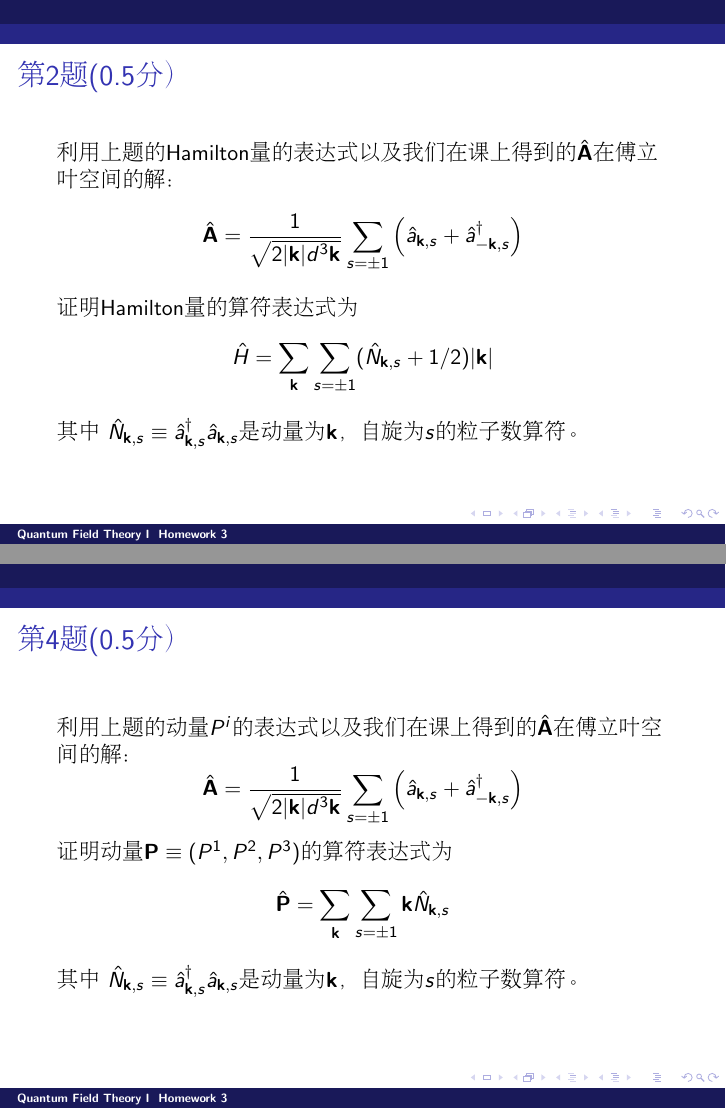
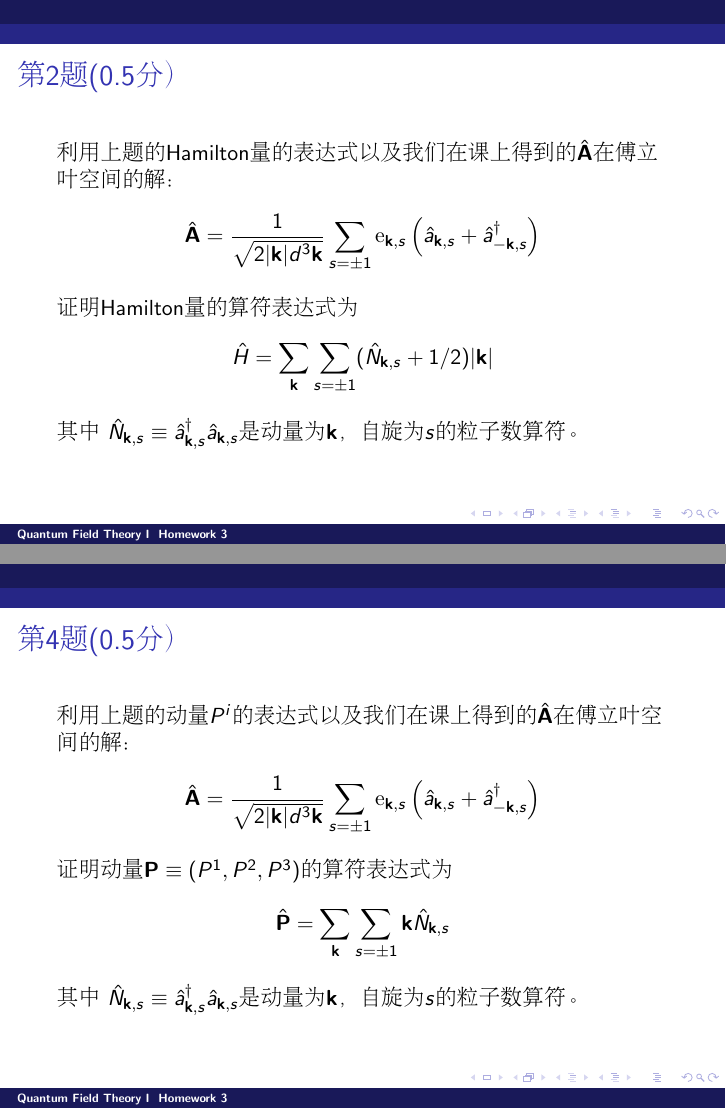
Before and after one commit to zqhuang/SYSU_QFTI, LaTeX slides (homework3.tex): pages 3 and 5 of 6, joined at a grey line. Compiled offline with pdfLaTeX.

Commit message:
slightly modify openmind homework

```diff
--- a/homework3.tex
+++ b/homework3.tex
@@ -47,7 +47,7 @@ $$H = \int d^3\veck\left[\frac{1}{2}|\dot\vecA|^2 + \frac{1}{2}|\veck \times \ve
 \chtitle{第2题(0.5分）}
 \bch
 利用上题的Hamilton量的表达式以及我们在课上得到的$\hat{\vecA}$在傅立叶空间的解：
-$$\hat{\vecA} = \frac{1}{\sqrt{2|\veck|d^3\veck}}\sum_{s=\pm 1} \left(\hata_{\veck, s} + \adag_{-\veck, s}\right)$$
+$$\hat{\vecA} = \frac{1}{\sqrt{2|\veck|d^3\veck}}\sum_{s=\pm 1} \vece_{\veck,s}\left(\hata_{\veck, s} + \adag_{-\veck, s}\right)$$
 证明Hamilton量的算符表达式为
 $$\hat{H} = \sum_{\veck} \sum_{s=\pm 1}(\hat{N}_{\veck,s}+1/2)|\veck|$$
 其中 $\hat{N}_{\veck, s} \equiv \adag_{\veck,s}\hata_{\veck, s}$是动量为$\veck$，自旋为$s$的粒子数算符。
@@ -72,7 +72,7 @@ $$P^i = \int d^3\vecx\, (\partial^0\vecA \cdot \partial^i\vecA)$$
 \chtitle{第4题(0.5分）}
 \bch
 利用上题的动量$P^i$的表达式以及我们在课上得到的$\hat{\vecA}$在傅立叶空间的解：
-$$\hat{\vecA} = \frac{1}{\sqrt{2|\veck|d^3\veck}}\sum_{s=\pm 1} \left(\hata_{\veck, s} + \adag_{-\veck, s}\right)$$
+$$\hat{\vecA} = \frac{1}{\sqrt{2|\veck|d^3\veck}}\sum_{s=\pm 1} \vece_{\veck,s}\left(\hata_{\veck, s} + \adag_{-\veck, s}\right)$$
 证明动量$\vecP \equiv (P^1, P^2, P^3)$的算符表达式为
 $$\hat{\vecP} = \sum_{\veck}\sum_{s = \pm 1} \veck \hat{N}_{\veck, s}$$
 其中 $\hat{N}_{\veck, s} \equiv \adag_{\veck,s}\hata_{\veck, s}$是动量为$\veck$，自旋为$s$的粒子数算符。
```
Also changed, not shown: homework3.pdf, homework_openmind.pdf.
